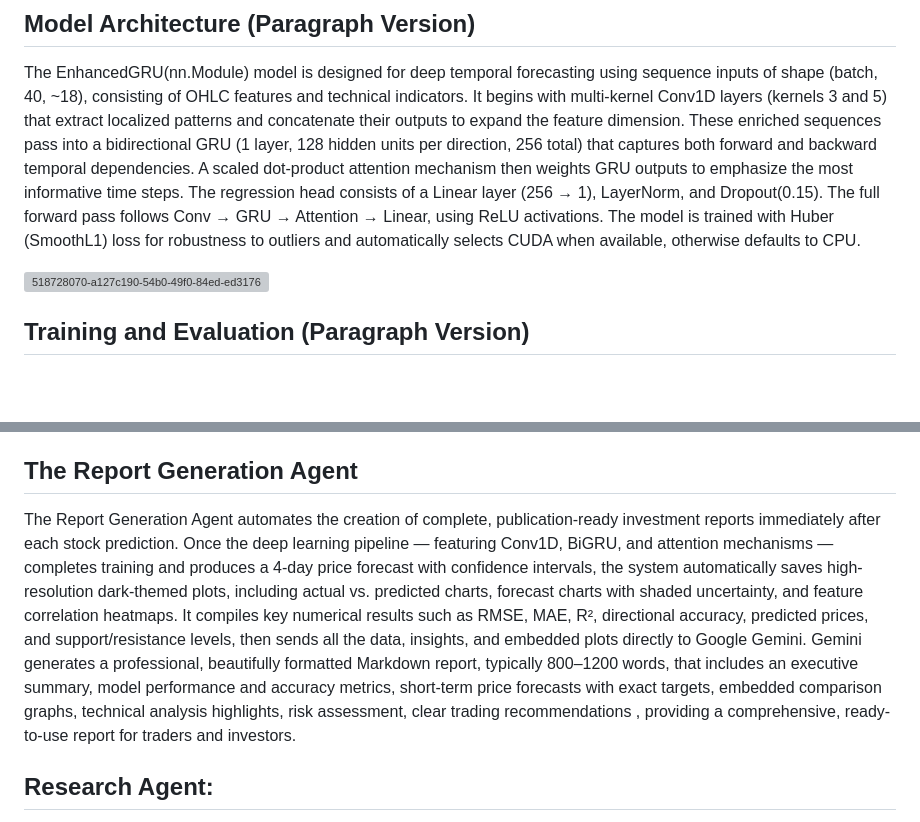
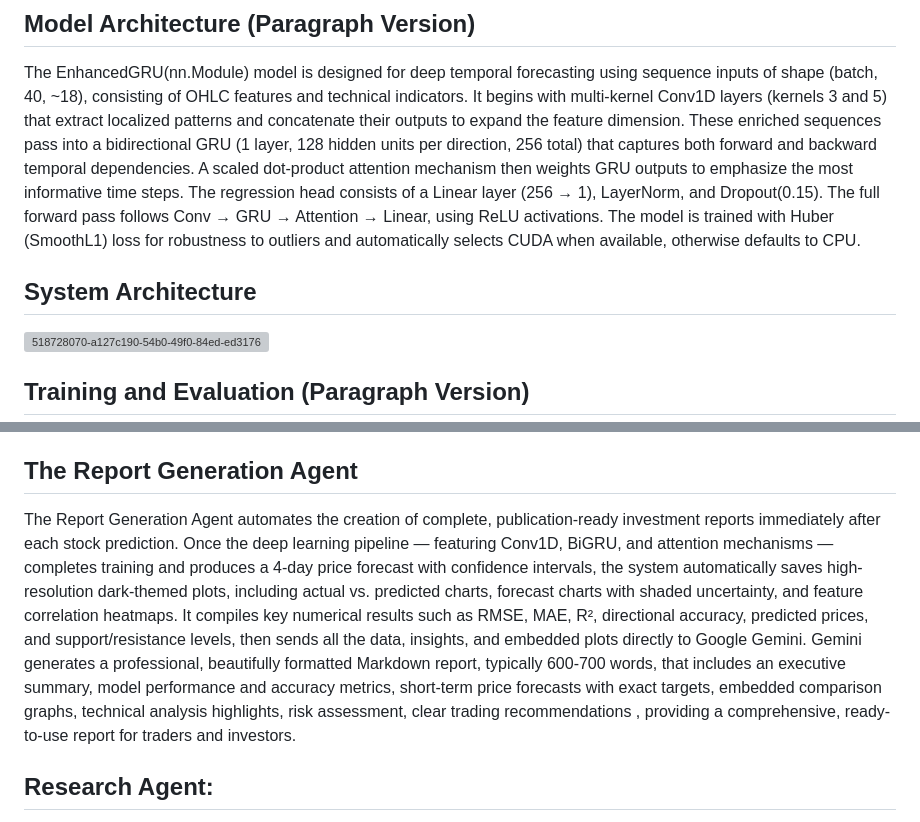
Before and after one commit to say217/QuantumForge-AI, a Markdown page: README.md, 2 parts joined by grey strips. Drawn GitHub-style; blank space fills up the shorter version; grey boxes are pictures that could not be loaded.

```diff
--- a/README.md
+++ b/README.md
@@ -37,6 +37,7 @@ _Jupyter Notebook Project Output Image_
 
 The EnhancedGRU(nn.Module) model is designed for deep temporal forecasting using sequence inputs of shape (batch, 40, ~18), consisting of OHLC features and technical indicators. It begins with multi-kernel Conv1D layers (kernels 3 and 5) that extract localized patterns and concatenate their outputs to expand the feature dimension. These enriched sequences pass into a bidirectional GRU (1 layer, 128 hidden units per direction, 256 total) that captures both forward and backward temporal dependencies. A scaled dot-product attention mechanism then weights GRU outputs to emphasize the most informative time steps. The regression head consists of a Linear layer (256 → 1), LayerNorm, and Dropout(0.15). The full forward pass follows Conv → GRU → Attention → Linear, using ReLU activations. The model is trained with Huber (SmoothL1) loss for robustness to outliers and automatically selects CUDA when available, otherwise defaults to CPU.
 
+## System Architecture
 <img width="6394" height="3866" alt="518728070-a127c190-54b0-49f0-84ed-ed3176cec1ec" src="https://github.com/user-attachments/assets/9e1e75dc-a093-4ab0-b592-8644a0297443" />
 
 ## Training and Evaluation (Paragraph Version)
@@ -76,7 +77,7 @@ The DataHandler(Config) class manages the complete data pipeline, beginning with
 The system uses Gemini with the configuration gemini-2.0-flash (tokens=1600, temp=0.7) and supports a report generator that produces structured Markdown outputs containing sections such as Summary, Performance, Forecast, Risk, Recommendation, and Targets. Each report is saved following the pattern `reports/APPLE_REPORT.md`. For general interactions, the assistant switches to a "Goldman Sachs strategist" persona to handle non-stock queries in a more conversational and analytical tone.
 
 ## The Report Generation Agent
-The Report Generation Agent automates the creation of complete, publication-ready investment reports immediately after each stock prediction. Once the deep learning pipeline — featuring Conv1D, BiGRU, and attention mechanisms — completes training and produces a 4-day price forecast with confidence intervals, the system automatically saves high-resolution dark-themed plots, including actual vs. predicted charts, forecast charts with shaded uncertainty, and feature correlation heatmaps. It compiles key numerical results such as RMSE, MAE, R², directional accuracy, predicted prices, and support/resistance levels, then sends all the data, insights, and embedded plots directly to Google Gemini. Gemini generates a professional, beautifully formatted Markdown report, typically 800–1200 words, that includes an executive summary, model performance and accuracy metrics, short-term price forecasts with exact targets, embedded comparison graphs, technical analysis highlights, risk assessment, clear trading recommendations , providing a comprehensive, ready-to-use report for traders and investors.
+The Report Generation Agent automates the creation of complete, publication-ready investment reports immediately after each stock prediction. Once the deep learning pipeline — featuring Conv1D, BiGRU, and attention mechanisms — completes training and produces a 4-day price forecast with confidence intervals, the system automatically saves high-resolution dark-themed plots, including actual vs. predicted charts, forecast charts with shaded uncertainty, and feature correlation heatmaps. It compiles key numerical results such as RMSE, MAE, R², directional accuracy, predicted prices, and support/resistance levels, then sends all the data, insights, and embedded plots directly to Google Gemini. Gemini generates a professional, beautifully formatted Markdown report, typically 600-700 words, that includes an executive summary, model performance and accuracy metrics, short-term price forecasts with exact targets, embedded comparison graphs, technical analysis highlights, risk assessment, clear trading recommendations , providing a comprehensive, ready-to-use report for traders and investors.
 
 
 ## Research Agent:
```
